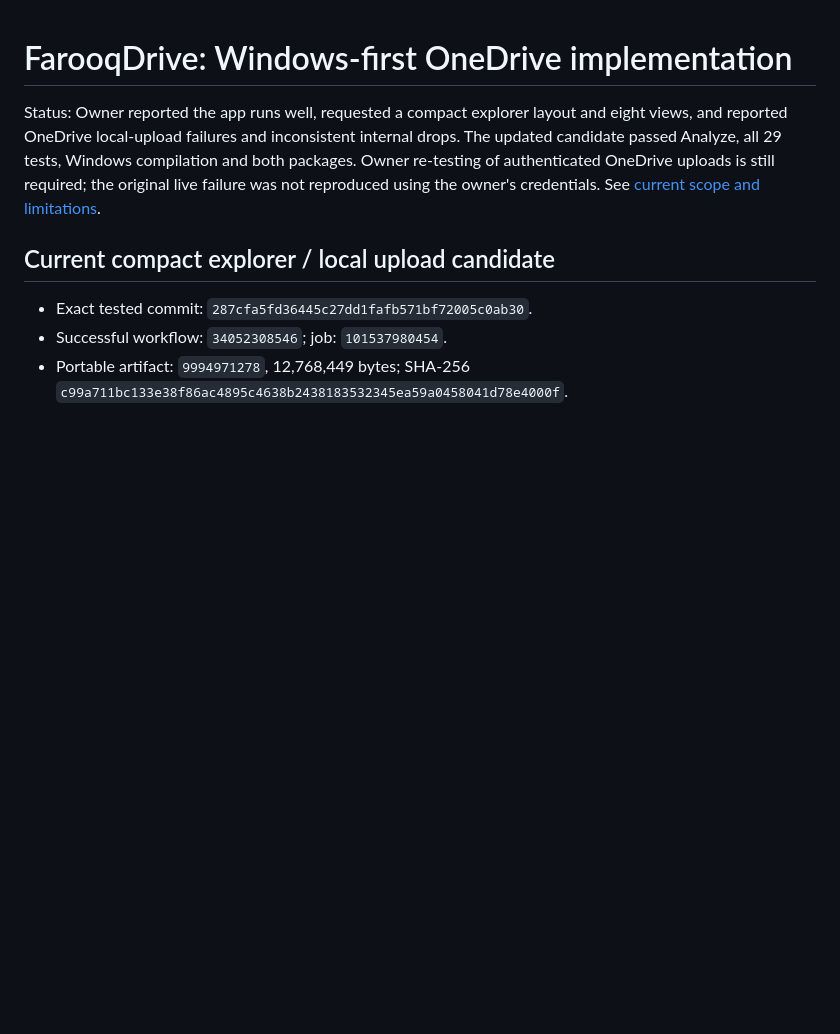
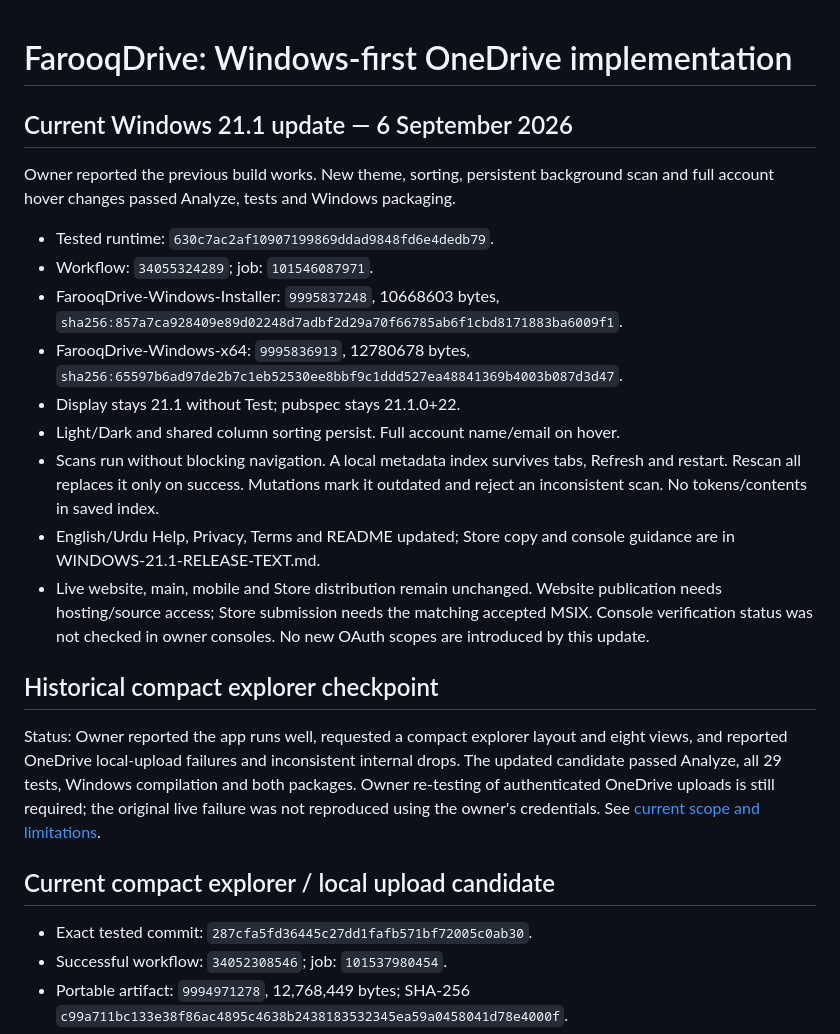
Before and after one commit to farooqmusicai/FarooqDrive, a Markdown page: docs/ONEDRIVE-WINDOWS-IMPLEMENTATION.md, the part around the change. GitHub-like rendering; blank space fills up the shorter version.

Commit message:
Record passing Windows theme index and hover build

```diff
--- a/docs/ONEDRIVE-WINDOWS-IMPLEMENTATION.md
+++ b/docs/ONEDRIVE-WINDOWS-IMPLEMENTATION.md
@@ -1,4 +1,28 @@
 # FarooqDrive: Windows-first OneDrive implementation
+
+## Current Windows 21.1 update — 6 September 2026
+
+Owner reported the previous build works. New theme, sorting, persistent background
+scan and full account hover changes passed Analyze, tests and Windows packaging.
+
+- Tested runtime: `630c7ac2af10907199869ddad9848fd6e4dedb79`.
+- Workflow: `34055324289`; job: `101546087971`.
+- FarooqDrive-Windows-Installer: `9995837248`, 10668603 bytes, `sha256:857a7ca928409e89d02248d7adbf2d29a70f66785ab6f1cbd8171883ba6009f1`.
+- FarooqDrive-Windows-x64: `9995836913`, 12780678 bytes, `sha256:65597b6ad97de2b7c1eb52530ee8bbf9c1ddd527ea48841369b4003b087d3d47`.
+- Display stays 21.1 without Test; pubspec stays 21.1.0+22.
+- Light/Dark and shared column sorting persist. Full account name/email on hover.
+- Scans run without blocking navigation. A local metadata index survives tabs,
+  Refresh and restart. Rescan all replaces it only on success. Mutations mark it
+  outdated and reject an inconsistent scan. No tokens/contents in saved index.
+- English/Urdu Help, Privacy, Terms and README updated; Store copy and console
+  guidance are in WINDOWS-21.1-RELEASE-TEXT.md.
+- Live website, main, mobile and Store distribution remain unchanged. Website
+  publication needs hosting/source access; Store submission needs the matching
+  accepted MSIX. Console verification status was not checked in owner consoles.
+  No new OAuth scopes are introduced by this update.
+
+## Historical compact explorer checkpoint
+
 
 Status: Owner reported the app runs well, requested a compact explorer layout and eight views, and reported OneDrive local-upload failures and inconsistent internal drops. The updated candidate passed Analyze, all 29 tests, Windows compilation and both packages. Owner re-testing of authenticated OneDrive uploads is still required; the original live failure was not reproduced using the owner's credentials. See [current scope and limitations](WINDOWS-VERIFIED-TRANSFERS.md).
 
```
